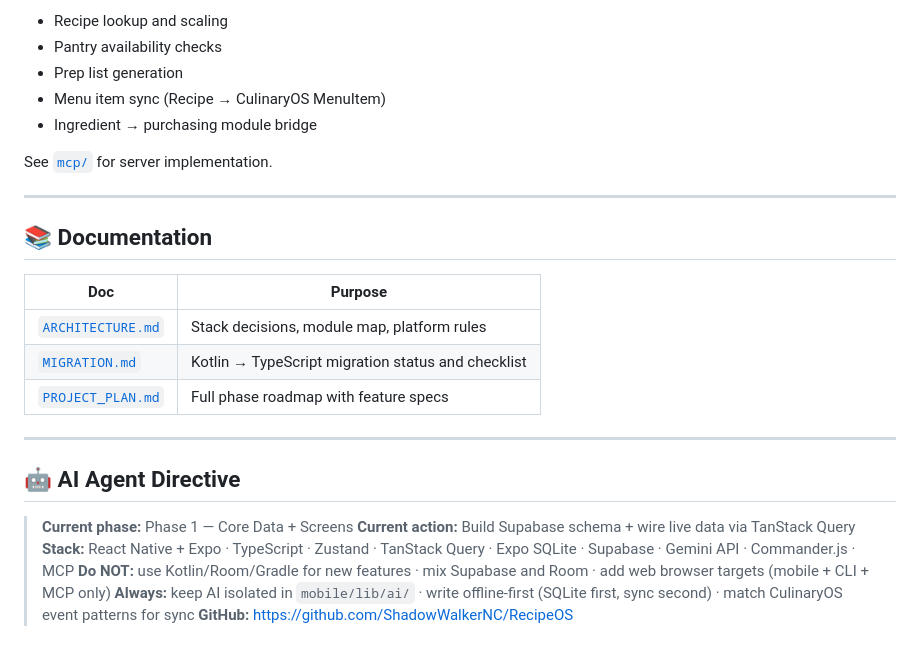
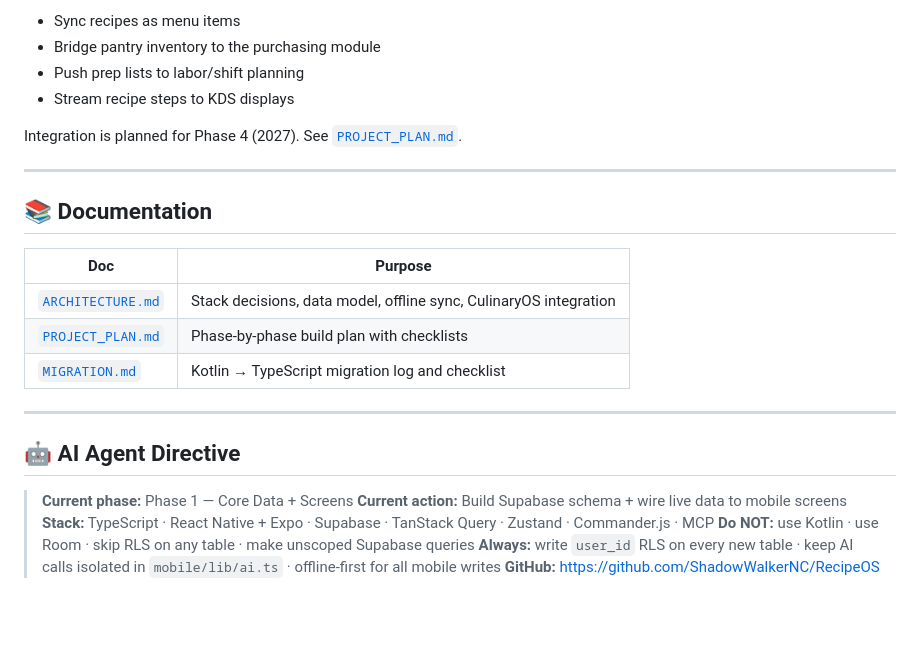
Before and after one commit to ShadowWalkerNC/RecipeOS, a Markdown page: README.md, the part around one of its changes. Rendered like a GitHub page; blank space fills up the shorter version.

```diff
--- a/README.md
+++ b/README.md
@@ -89,11 +84,10 @@ The `recipeos-server` exposes 10 MCP tools that CulinaryOS can call:
 
-- Recipe lookup and scaling
-- Pantry availability checks
-- Prep list generation
-- Menu item sync (Recipe → CulinaryOS MenuItem)
-- Ingredient → purchasing module bridge
+- Sync recipes as menu items
+- Bridge pantry inventory to the purchasing module
+- Push prep lists to labor/shift planning
+- Stream recipe steps to KDS displays
 
-See [`mcp/`](mcp/) for server implementation.
+Integration is planned for Phase 4 (2027). See [`PROJECT_PLAN.md`](PROJECT_PLAN.md).
 
 ---
 
@@ -101,17 +95,17 @@ See [`mcp/`](mcp/) for server implementation.
 
 | Doc | Purpose |
 |---|---|
-| [`ARCHITECTURE.md`](ARCHITECTURE.md) | Stack decisions, module map, platform rules |
-| [`MIGRATION.md`](MIGRATION.md) | Kotlin → TypeScript migration status and checklist |
-| [`PROJECT_PLAN.md`](PROJECT_PLAN.md) | Full phase roadmap with feature specs |
+| [`ARCHITECTURE.md`](ARCHITECTURE.md) | Stack decisions, data model, offline sync, CulinaryOS integration |
+| [`PROJECT_PLAN.md`](PROJECT_PLAN.md) | Phase-by-phase build plan with checklists |
+| [`MIGRATION.md`](MIGRATION.md) | Kotlin → TypeScript migration log and checklist |
 
 ---
 
 ## 🤖 AI Agent Directive
 
 > **Current phase:** Phase 1 — Core Data + Screens
-> **Current action:** Build Supabase schema + wire live data via TanStack Query
-> **Stack:** React Native + Expo · TypeScript · Zustand · TanStack Query · Expo SQLite · Supabase · Gemini API · Commander.js · MCP
-> **Do NOT:** use Kotlin/Room/Gradle for new features · mix Supabase and Room · add web browser targets (mobile + CLI + MCP only)
-> **Always:** keep AI isolated in `mobile/lib/ai/` · write offline-first (SQLite first, sync second) · match CulinaryOS event patterns for sync
+> **Current action:** Build Supabase schema + wire live data to mobile screens
+> **Stack:** TypeScript · React Native + Expo · Supabase · TanStack Query · Zustand · Commander.js · MCP
+> **Do NOT:** use Kotlin · use Room · skip RLS on any table · make unscoped Supabase queries
+> **Always:** write `user_id` RLS on every new table · keep AI calls isolated in `mobile/lib/ai.ts` · offline-first for all mobile writes
 > **GitHub:** https://github.com/ShadowWalkerNC/RecipeOS
```
Also changed, not shown: other parts of README.md (+40 -45 lines), ARCHITECTURE.md (+214 -113 lines).
